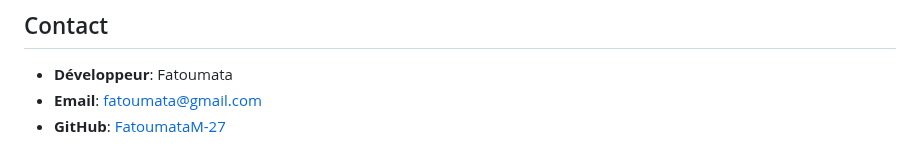
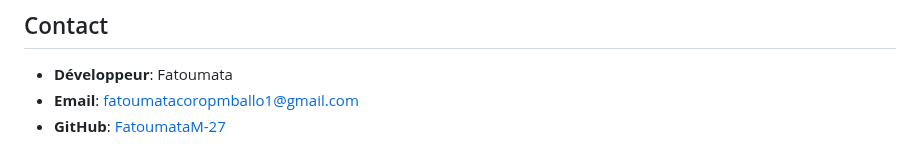
Before and after one commit to FatoumataM-27/agritechpr, a Markdown page: README.md, the part around the change. Rendered like a GitHub page.

Commit message:
Mise à jour de l'adresse email de contact

```diff
--- a/README.md
+++ b/README.md
@@ -163,5 +163,5 @@ flask run
 ## Contact
 
 - **Développeur**: Fatoumata
-- **Email**: fatoumata@gmail.com
+- **Email**: fatoumatacoropmballo1@gmail.com
 - **GitHub**: [FatoumataM-27](https://github.com/FatoumataM-27)
```
